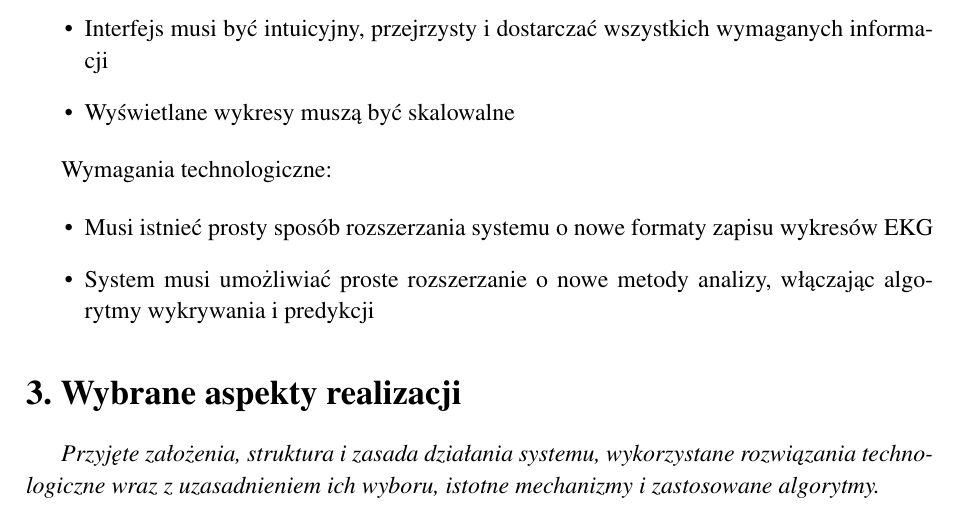
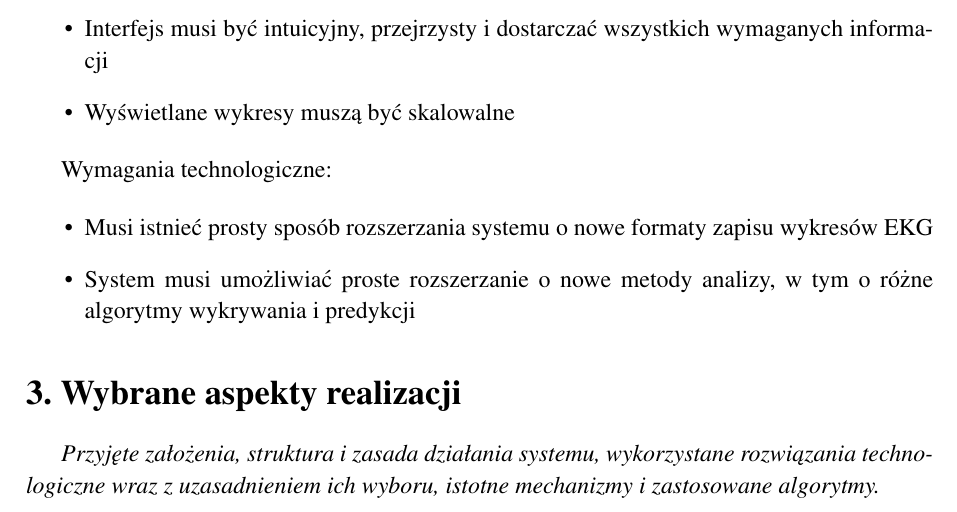
Before and after one commit to tomsoonn/arrhythmia-prediction, a LaTeX thesis (paper/praca-inzynierska.tex): part of page 5 of 6, cut so that both start at the same text. Compiled offline with pdfLaTeX; the source files are stored in an older character set and shown here as Unicode.

Commit message:
[DOC] Poprawki poprawki

```diff
--- a/paper/praca-inzynierska.tex
+++ b/paper/praca-inzynierska.tex
@@ -102,7 +101,7 @@
 
 \begin{itemize}
 	\item Musi istnieć prosty sposób rozszerzania systemu o nowe formaty zapisu wykresów EKG
-	\item System musi umożliwiać proste rozszerzanie o nowe metody analizy, włączając algorytmy wykrywania i predykcji
+	\item System musi umożliwiać proste rozszerzanie o nowe metody analizy, w tym o różne algorytmy wykrywania i predykcji
 \end{itemize}
 
 \section{\SectionTitleRealizationAspects}
```
Also changed, not shown: paper/praca-inzynierska.tex (1 more changed lines).
